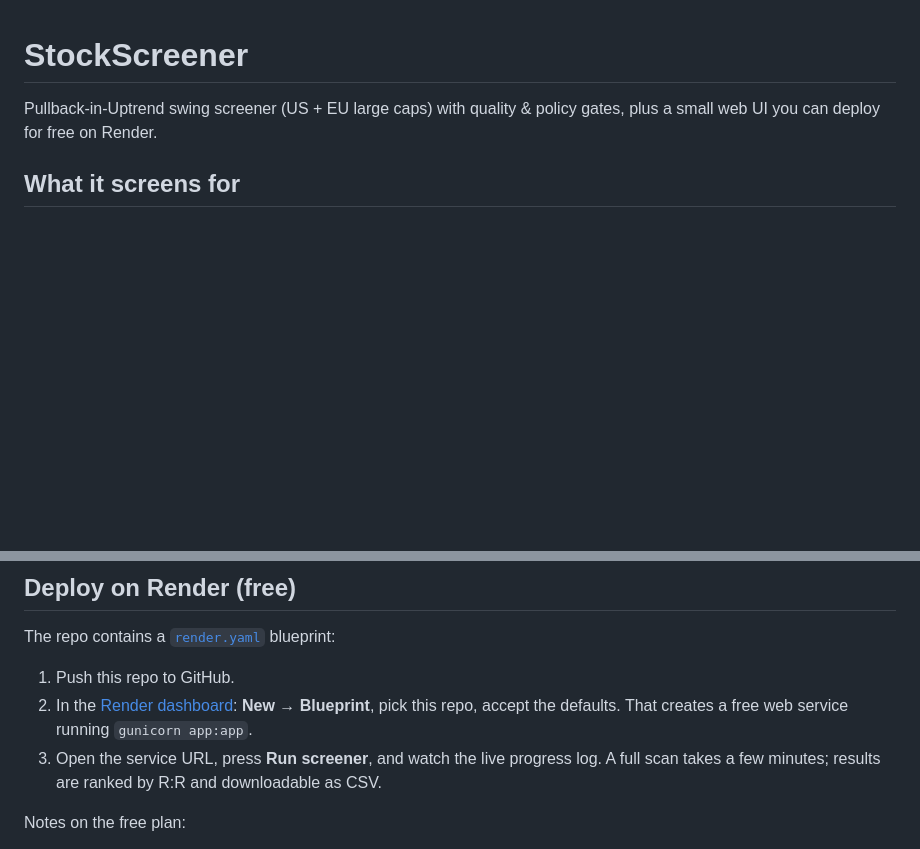
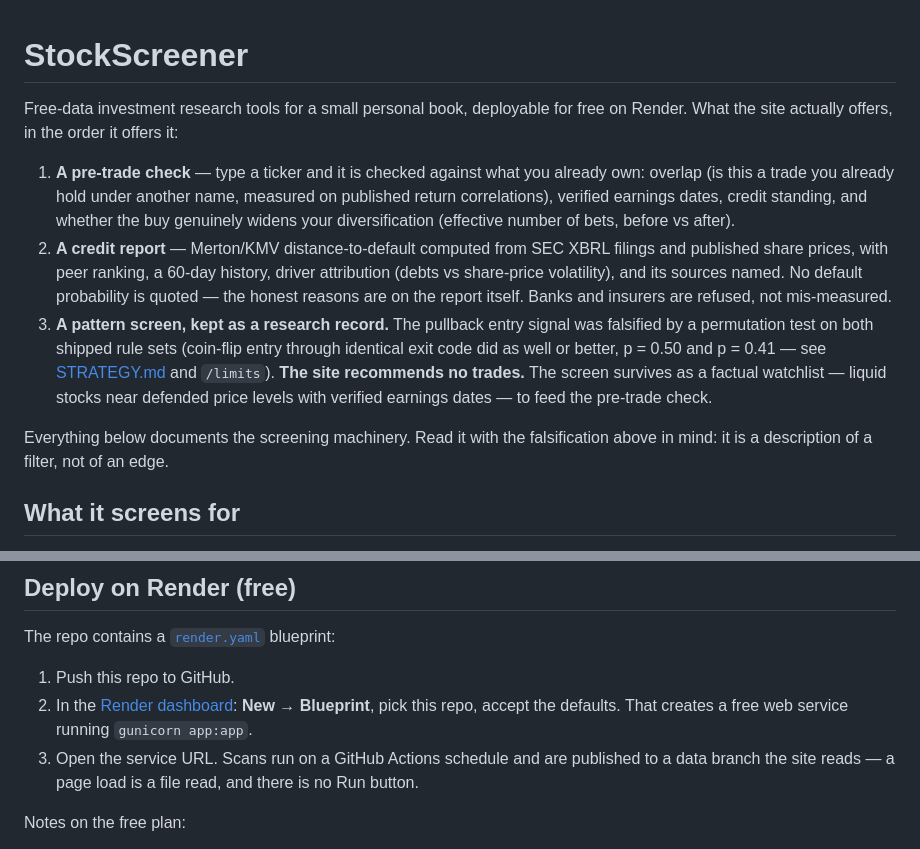
Before and after one commit to Am015-dev/StockScreener, a Markdown page: README.md, 2 parts joined by grey strips. Rendered like a GitHub page; blank space fills up the shorter version.

Commit message:
README describes the product that exists, not the one that was falsified
It opened with 'Pullback-in-Uptrend swing screener' and instructions to
press a Run button removed months ago. It now leads with what the site
actually offers — the pre-trade check and the credit report — and states
the permutation result before describing the screening machinery, so
nobody reads a filter description as an edge claim.

Co-Authored-By: Claude Fable 5 <noreply@anthropic.com>
Claude-Session: https://claude.ai/code/session_01S83YHWQhzLnAWvKwu83Xo8

```diff
--- a/README.md
+++ b/README.md
@@ -1,7 +1,31 @@
 # StockScreener
 
-Pullback-in-Uptrend swing screener (US + EU large caps) with quality & policy
-gates, plus a small web UI you can deploy for free on Render.
+Free-data investment research tools for a small personal book, deployable
+for free on Render. What the site actually offers, in the order it offers
+it:
+
+1. **A pre-trade check** — type a ticker and it is checked against what
+   you already own: overlap (is this a trade you already hold under
+   another name, measured on published return correlations), verified
+   earnings dates, credit standing, and whether the buy genuinely widens
+   your diversification (effective number of bets, before vs after).
+2. **A credit report** — Merton/KMV distance-to-default computed from SEC
+   XBRL filings and published share prices, with peer ranking, a 60-day
+   history, driver attribution (debts vs share-price volatility), and its
+   sources named. No default probability is quoted — the honest reasons
+   are on the report itself. Banks and insurers are refused, not
+   mis-measured.
+3. **A pattern screen, kept as a research record.** The pullback entry
+   signal was falsified by a permutation test on both shipped rule sets
+   (coin-flip entry through identical exit code did as well or better,
+   p = 0.50 and p = 0.41 — see [STRATEGY.md](STRATEGY.md) and `/limits`).
+   **The site recommends no trades.** The screen survives as a factual
+   watchlist — liquid stocks near defended price levels with verified
+   earnings dates — to feed the pre-trade check.
+
+Everything below documents the screening machinery. Read it with the
+falsification above in mind: it is a description of a filter, not of an
+edge.
 
 ## What it screens for
 
@@ -145,9 +169,9 @@ The repo contains a [`render.yaml`](render.yaml) blueprint:
 2. In the [Render dashboard](https://dashboard.render.com): **New → Blueprint**,
    pick this repo, accept the defaults. That creates a free web service running
    `gunicorn app:app`.
-3. Open the service URL, press **Run screener**, and watch the live progress
-   log. A full scan takes a few minutes; results are ranked by R:R and
-   downloadable as CSV.
+3. Open the service URL. Scans run on a GitHub Actions schedule and are
+   published to a data branch the site reads — a page load is a file
+   read, and there is no Run button.
 
 Notes on the free plan:
 
```
